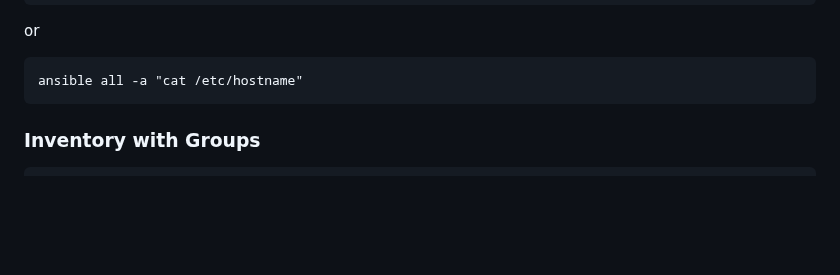
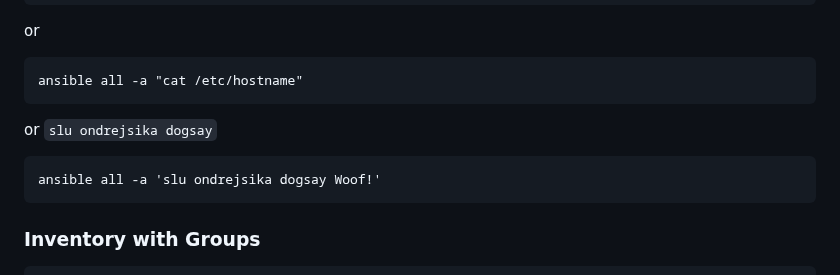
Before and after one commit to ondrejsika/ansible-training, a Markdown page: README.md, the part around the change. GitHub-like rendering; blank space fills up the shorter version.

Commit message:
feat(README): Add easter egg slu os dogsay to ansible all example ;)

````diff
--- a/README.md
+++ b/README.md
@@ -170,6 +170,12 @@ or
 
 ```
 ansible all -a "cat /etc/hostname"
+```
+
+or `slu ondrejsika dogsay`
+
+```
+ansible all -a 'slu ondrejsika dogsay Woof!'
 ```
 
 ### Inventory with Groups
````
